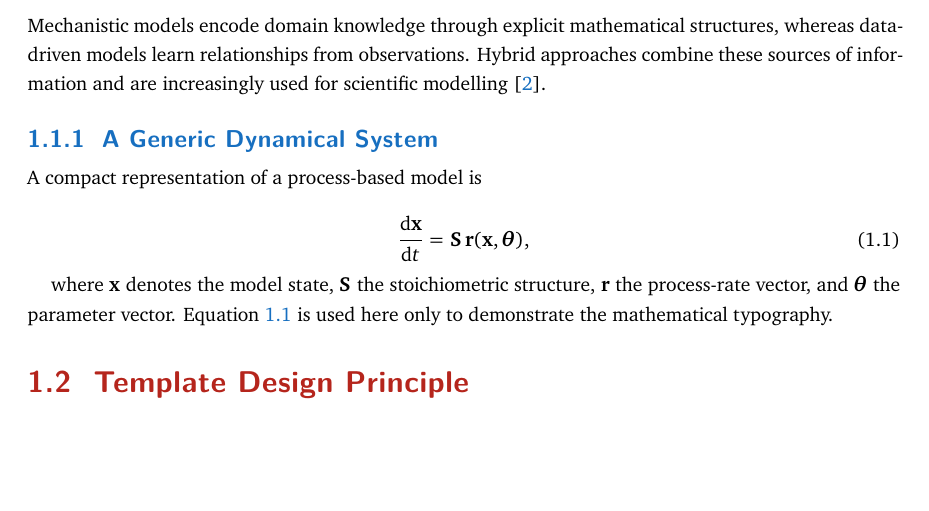
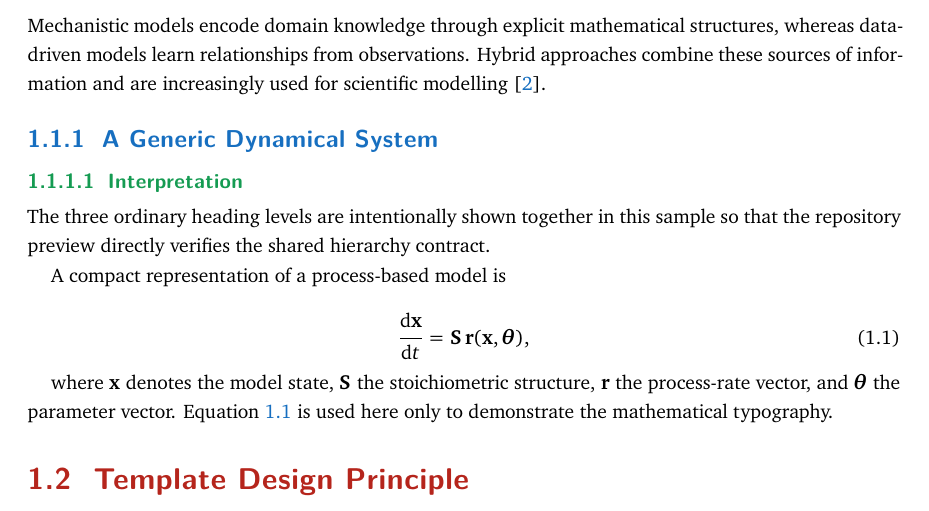
Before and after one commit to cigit-zgy/latex-templates, a LaTeX thesis (thesis/classic-academic/main.tex, which reads thesis/classic-academic/chapters/01-introduction.tex): part of page 15 of 19, cut so that both start at the same text, the shorter picture padded with empty space. Compiled offline with XeLaTeX; a missing font is replaced by an installed copy or a similar font.

Commit message:
docs: expose full heading hierarchy in thesis sample

```diff
--- a/thesis/classic-academic/chapters/01-introduction.tex
+++ b/thesis/classic-academic/chapters/01-introduction.tex
@@ -9,6 +9,10 @@
 \Localized{Mechanistic models encode domain knowledge through explicit mathematical structures, whereas data-driven models learn relationships from observations. Hybrid approaches combine these sources of information and are increasingly used for scientific modelling \autocite{rackauckasUniversalDifferentialEquations2020}.}{机理模型通过显式数学结构表达领域知识，数据驱动模型则从观测数据中学习关系。混合建模将两类信息结合，并逐渐应用于科学建模 \autocite{rackauckasUniversalDifferentialEquations2020}。}
 
 \subsection{\Localized{A Generic Dynamical System}{通用动力系统}}
+
+\subsubsection{\Localized{Interpretation}{解释}}
+
+\Localized{The three ordinary heading levels are intentionally shown together in this sample so that the repository preview directly verifies the shared hierarchy contract.}{本示例特意同时展示三个常规标题层级，使仓库预览能够直接检验统一的层级排版规范。}
 
 \Localized{A compact representation of a process-based model is}{过程模型可以简洁表示为}
 
```
